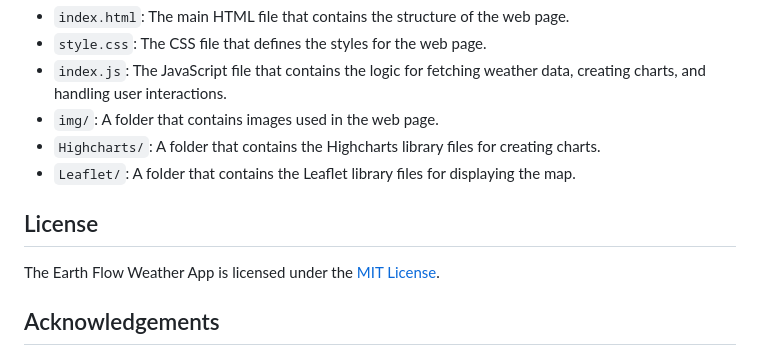
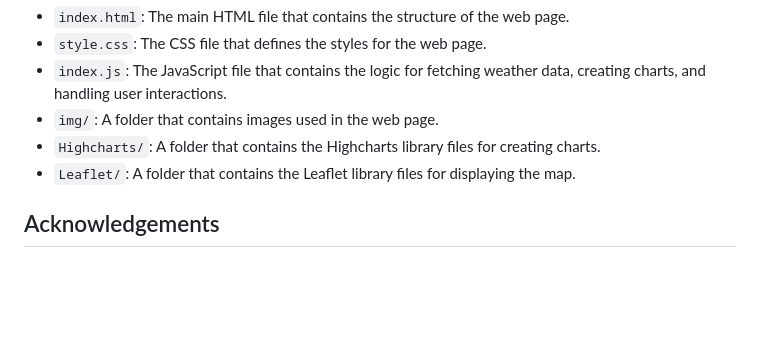
Before and after one commit to yosami14/Earth-Flow, a Markdown page: README.md, the part around the change. Rendered like a GitHub page; blank space fills up the shorter version.

```diff
--- a/README.md
+++ b/README.md
@@ -60,9 +60,6 @@ The folder structure of the repository is as follows:
 - `Highcharts/`: A folder that contains the Highcharts library files for creating charts.
 - `Leaflet/`: A folder that contains the Leaflet library files for displaying the map.
 
-## License
-
-The Earth Flow Weather App is licensed under the [MIT License](https://opensource.org/licenses/MIT).
 
 ## Acknowledgements
 
```
